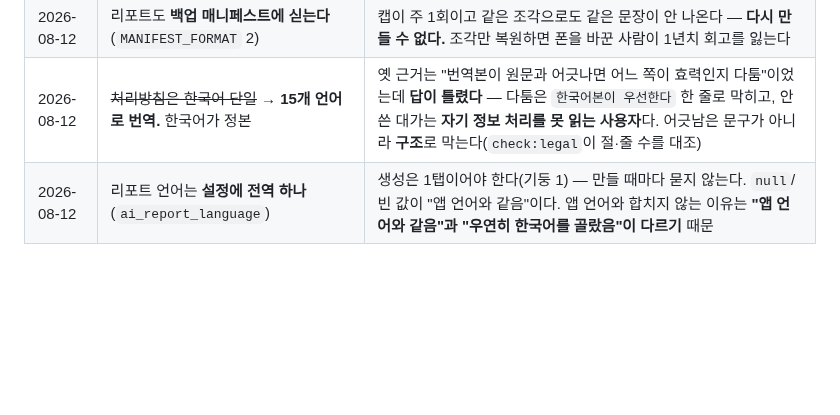
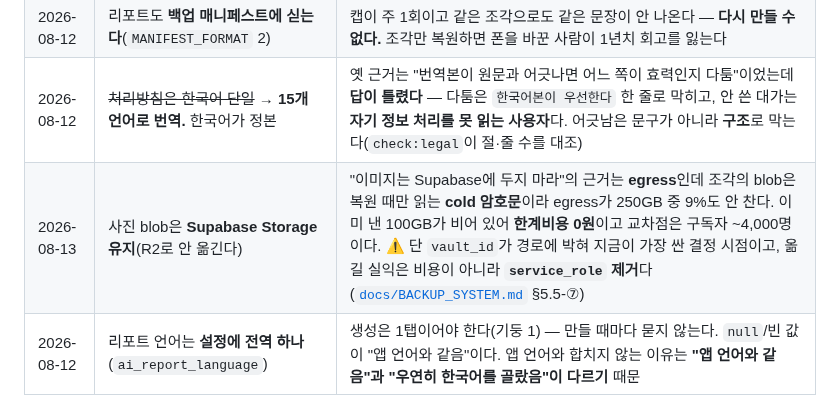
Before and after one commit to sonwheesung/diary, a Markdown page: CLAUDE.md, the part around the change. GitHub-like rendering; blank space fills up the shorter version.

```diff
--- a/CLAUDE.md
+++ b/CLAUDE.md
@@ -869,6 +869,7 @@ transaction with the user"* 라고 못박는다. 그래서 아래가 전부 **
 | 2026-08-12 | 🔴 **구독이 끝나도 발행된 리포트는 계속 본다** | 로컬 DB에 있는 사용자의 기록을 결제 상태로 뺏지 않는다. 게이팅은 **[만들기] 버튼 하나**이고 저장소는 구독을 아예 모른다 — 저장소가 알면 규칙이 두 곳으로 갈라진다 |
 | 2026-08-12 | 리포트도 **백업 매니페스트에 싣는다**(`MANIFEST_FORMAT` 2) | 캡이 주 1회이고 같은 조각으로도 같은 문장이 안 나온다 — **다시 만들 수 없다.** 조각만 복원하면 폰을 바꾼 사람이 1년치 회고를 잃는다 |
 | 2026-08-12 | ~~처리방침은 한국어 단일~~ → **15개 언어로 번역.** 한국어가 정본 | 옛 근거는 "번역본이 원문과 어긋나면 어느 쪽이 효력인지 다툼"이었는데 **답이 틀렸다** — 다툼은 `한국어본이 우선한다` 한 줄로 막히고, 안 쓴 대가는 **자기 정보 처리를 못 읽는 사용자**다. 어긋남은 문구가 아니라 **구조**로 막는다(`check:legal`이 절·줄 수를 대조) |
+| 2026-08-13 | 사진 blob은 **Supabase Storage 유지**(R2로 안 옮긴다) | "이미지는 Supabase에 두지 마라"의 근거는 **egress**인데 조각의 blob은 복원 때만 읽는 **cold 암호문**이라 egress가 250GB 중 9%도 안 찬다. 이미 낸 100GB가 비어 있어 **한계비용 0원**이고 교차점은 구독자 ~4,000명이다. ⚠ 단 `vault_id`가 경로에 박혀 지금이 가장 싼 결정 시점이고, 옮길 실익은 비용이 아니라 **`service_role` 제거**다([`docs/BACKUP_SYSTEM.md`](./docs/BACKUP_SYSTEM.md) §5.5-⑦) |
 | 2026-08-12 | 리포트 언어는 **설정에 전역 하나**(`ai_report_language`) | 생성은 1탭이어야 한다(기둥 1) — 만들 때마다 묻지 않는다. `null`/빈 값이 "앱 언어와 같음"이다. 앱 언어와 합치지 않는 이유는 **"앱 언어와 같음"과 "우연히 한국어를 골랐음"이 다르기** 때문 |
 
 ### 암호화 키 — 왜 이 선택인가 (2026-08-07)
```
Also changed, not shown: docs/BACKUP_SYSTEM.md (+48 -0 lines).
